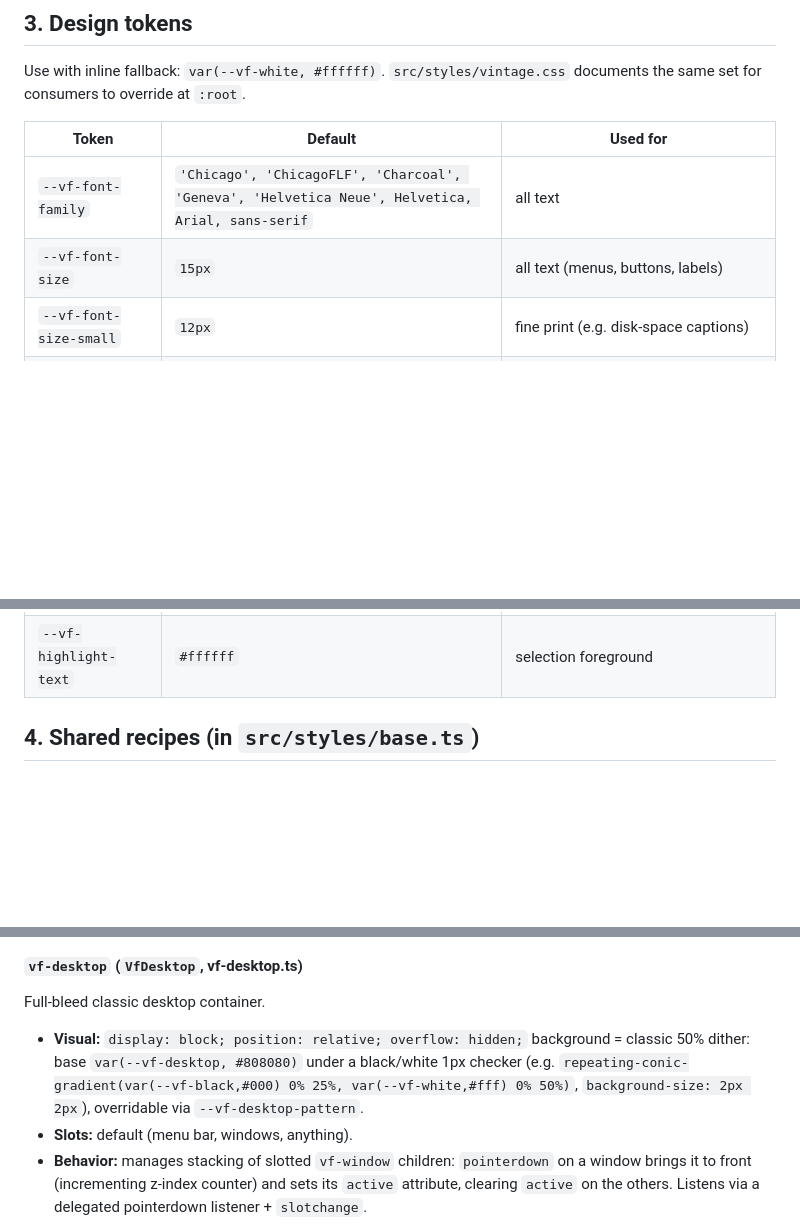
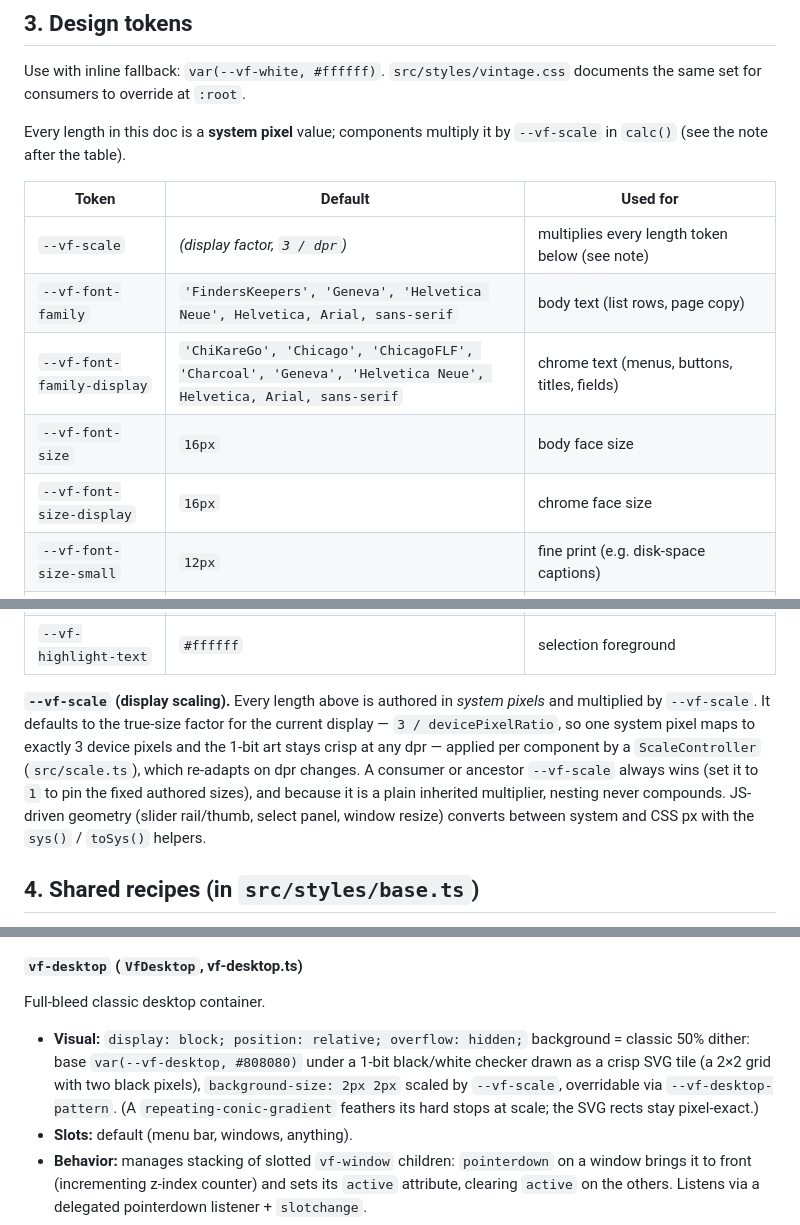
Before and after one commit to aportilla/vintage-frames, a Markdown page: SPEC.md, 3 parts joined by grey strips. Rendered like a GitHub page; blank space fills up the shorter version.

Commit message:
Bring SPEC.md up to date with display scaling
- Add --vf-scale (and a scaling note) to the token table.
- Fix --vf-font-size default 15px -> 16px (the code and pixel grid anchor on
  16) and add --vf-font-size-display.
- Correct the font-family stacks to the shipped bitmap faces (FindersKeepers
  body, ChiKareGo chrome).
- Update the vf-desktop dither: crisp SVG tile, not a conic-gradient.

```diff
--- a/SPEC.md
+++ b/SPEC.md
@@ -80,10 +80,16 @@ Modern requirements that we deliberately keep (accessibility over purity):
 Use with inline fallback: `var(--vf-white, #ffffff)`. `src/styles/vintage.css`
 documents the same set for consumers to override at `:root`.
 
+Every length in this doc is a **system pixel** value; components multiply it by
+`--vf-scale` in `calc()` (see the note after the table).
+
 | Token | Default | Used for |
 | --- | --- | --- |
-| `--vf-font-family` | `'Chicago', 'ChicagoFLF', 'Charcoal', 'Geneva', 'Helvetica Neue', Helvetica, Arial, sans-serif` | all text |
-| `--vf-font-size` | `15px` | all text (menus, buttons, labels) |
+| `--vf-scale` | *(display factor, `3 / dpr`)* | multiplies every length token below (see note) |
+| `--vf-font-family` | `'FindersKeepers', 'Geneva', 'Helvetica Neue', Helvetica, Arial, sans-serif` | body text (list rows, page copy) |
+| `--vf-font-family-display` | `'ChiKareGo', 'Chicago', 'ChicagoFLF', 'Charcoal', 'Geneva', 'Helvetica Neue', Helvetica, Arial, sans-serif` | chrome text (menus, buttons, titles, fields) |
+| `--vf-font-size` | `16px` | body face size |
+| `--vf-font-size-display` | `16px` | chrome face size |
 | `--vf-font-size-small` | `12px` | fine print (e.g. disk-space captions) |
 | `--vf-font-weight` | `700` | all text (Chicago is inherently bold) |
 | `--vf-black` | `#000000` | borders, text, stripes, selection bg |
@@ -102,6 +108,16 @@ documents the same set for consumers to override at `:root`.
 | `--vf-scrollbar-thumb` | `#ffffff` | scrollbar thumb/elevator (white) |
 | `--vf-highlight` | `#000000` | selection background |
 | `--vf-highlight-text` | `#ffffff` | selection foreground |
+
+**`--vf-scale` (display scaling).** Every length above is authored in *system
+pixels* and multiplied by `--vf-scale`. It defaults to the true-size factor for
+the current display — `3 / devicePixelRatio`, so one system pixel maps to exactly
+3 device pixels and the 1-bit art stays crisp at any dpr — applied per component
+by a `ScaleController` (`src/scale.ts`), which re-adapts on dpr changes. A
+consumer or ancestor `--vf-scale` always wins (set it to `1` to pin the fixed
+authored sizes), and because it is a plain inherited multiplier, nesting never
+compounds. JS-driven geometry (slider rail/thumb, select panel, window resize)
+converts between system and CSS px with the `sys()` / `toSys()` helpers.
 
 ## 4. Shared recipes (in `src/styles/base.ts`)
 
@@ -132,9 +148,11 @@ Files live in `src/components/`. "Parts" = CSS shadow parts via `part=`.
 #### `vf-desktop` (`VfDesktop`, vf-desktop.ts)
 Full-bleed classic desktop container.
 - **Visual:** `display: block; position: relative; overflow: hidden;`
-  background = classic 50% dither: base `var(--vf-desktop, #808080)` under a
-  black/white 1px checker (e.g. `repeating-conic-gradient(var(--vf-black,#000) 0% 25%, var(--vf-white,#fff) 0% 50%)`,
-  `background-size: 2px 2px`), overridable via `--vf-desktop-pattern`.
+  background = classic 50% dither: base `var(--vf-desktop, #808080)` under a 1-bit
+  black/white checker drawn as a crisp SVG tile (a 2×2 grid with two black
+  pixels), `background-size: 2px 2px` scaled by `--vf-scale`, overridable via
+  `--vf-desktop-pattern`. (A `repeating-conic-gradient` feathers its hard stops
+  at scale; the SVG rects stay pixel-exact.)
 - **Slots:** default (menu bar, windows, anything).
 - **Behavior:** manages stacking of slotted `vf-window` children: `pointerdown`
   on a window brings it to front (incrementing z-index counter) and sets its
```
